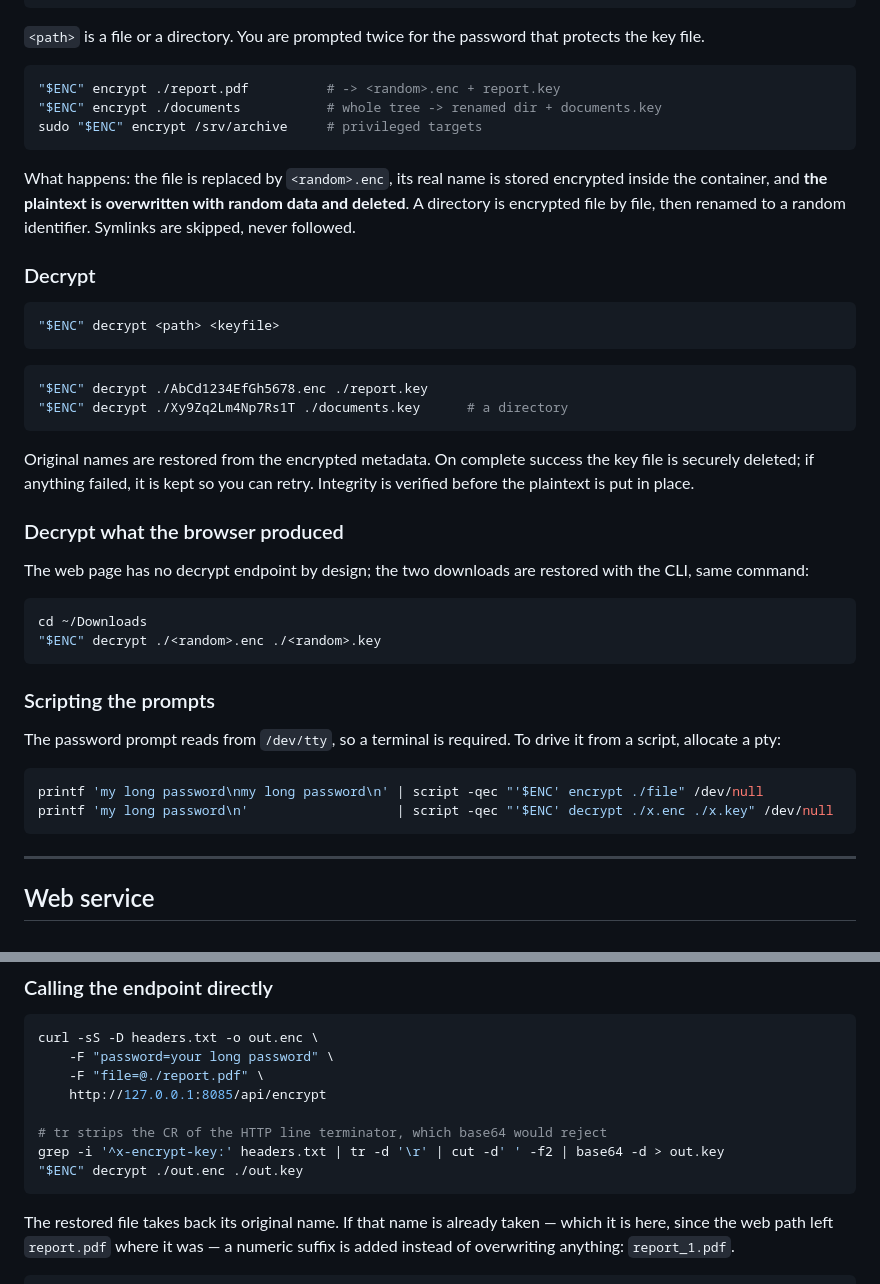
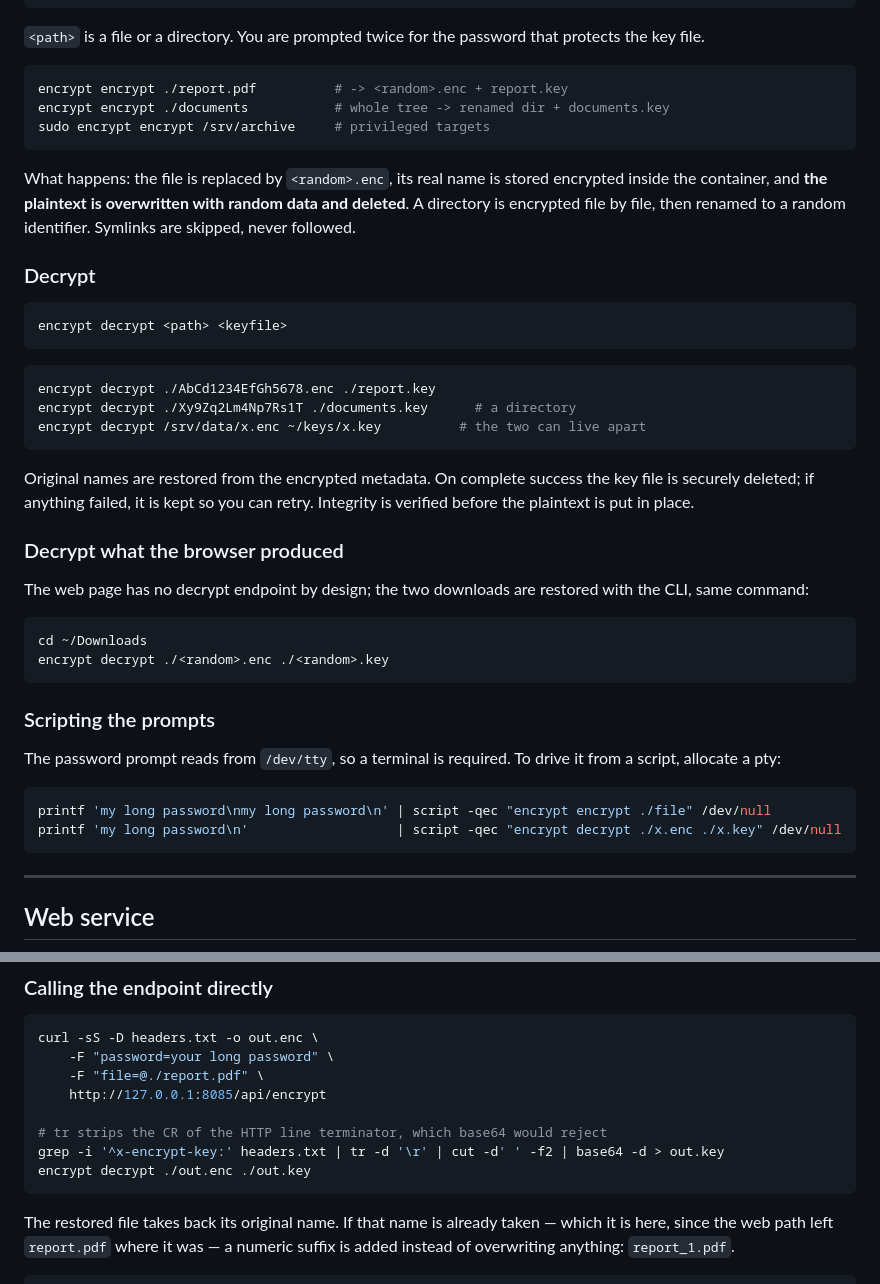
Before and after one commit to Yul-1/Encrypter, a Markdown page: COMMANDS.md, 2 parts joined by grey strips. Rendered like a GitHub page.

````diff
--- a/COMMANDS.md
+++ b/COMMANDS.md
@@ -35,9 +93,9 @@ container as a compiler, and the binary it produces is statically linked.
 protects the key file.
 
 ```bash
-"$ENC" encrypt ./report.pdf          # -> <random>.enc + report.key
-"$ENC" encrypt ./documents           # whole tree -> renamed dir + documents.key
-sudo "$ENC" encrypt /srv/archive     # privileged targets
+encrypt encrypt ./report.pdf          # -> <random>.enc + report.key
+encrypt encrypt ./documents           # whole tree -> renamed dir + documents.key
+sudo encrypt encrypt /srv/archive     # privileged targets
 ```
 
 What happens: the file is replaced by `<random>.enc`, its real name is stored
@@ -48,12 +106,13 @@ random identifier. Symlinks are skipped, never followed.
 ### Decrypt
 
 ```bash
-"$ENC" decrypt <path> <keyfile>
+encrypt decrypt <path> <keyfile>
 ```
 
 ```bash
-"$ENC" decrypt ./AbCd1234EfGh5678.enc ./report.key
-"$ENC" decrypt ./Xy9Zq2Lm4Np7Rs1T ./documents.key      # a directory
+encrypt decrypt ./AbCd1234EfGh5678.enc ./report.key
+encrypt decrypt ./Xy9Zq2Lm4Np7Rs1T ./documents.key      # a directory
+encrypt decrypt /srv/data/x.enc ~/keys/x.key          # the two can live apart
 ```
 
 Original names are restored from the encrypted metadata. On complete success
@@ -67,7 +126,7 @@ with the CLI, same command:
 
 ```bash
 cd ~/Downloads
-"$ENC" decrypt ./<random>.enc ./<random>.key
+encrypt decrypt ./<random>.enc ./<random>.key
 ```
 
 ### Scripting the prompts
@@ -76,8 +135,8 @@ The password prompt reads from `/dev/tty`, so a terminal is required. To drive
 it from a script, allocate a pty:
 
 ```bash
-printf 'my long password\nmy long password\n' | script -qec "'$ENC' encrypt ./file" /dev/null
-printf 'my long password\n'                   | script -qec "'$ENC' decrypt ./x.enc ./x.key" /dev/null
+printf 'my long password\nmy long password\n' | script -qec "encrypt encrypt ./file" /dev/null
+printf 'my long password\n'                   | script -qec "encrypt decrypt ./x.enc ./x.key" /dev/null
 ```
 
 ---
@@ -128,7 +187,7 @@ curl -sS -D headers.txt -o out.enc \
 
 # tr strips the CR of the HTTP line terminator, which base64 would reject
 grep -i '^x-encrypt-key:' headers.txt | tr -d '\r' | cut -d' ' -f2 | base64 -d > out.key
-"$ENC" decrypt ./out.enc ./out.key
+encrypt decrypt ./out.enc ./out.key
 ```
 
 The restored file takes back its original name. If that name is already taken —
````
Also changed, not shown: other parts of COMMANDS.md (+72 -14 lines), README.MD (+1 -0 lines).
